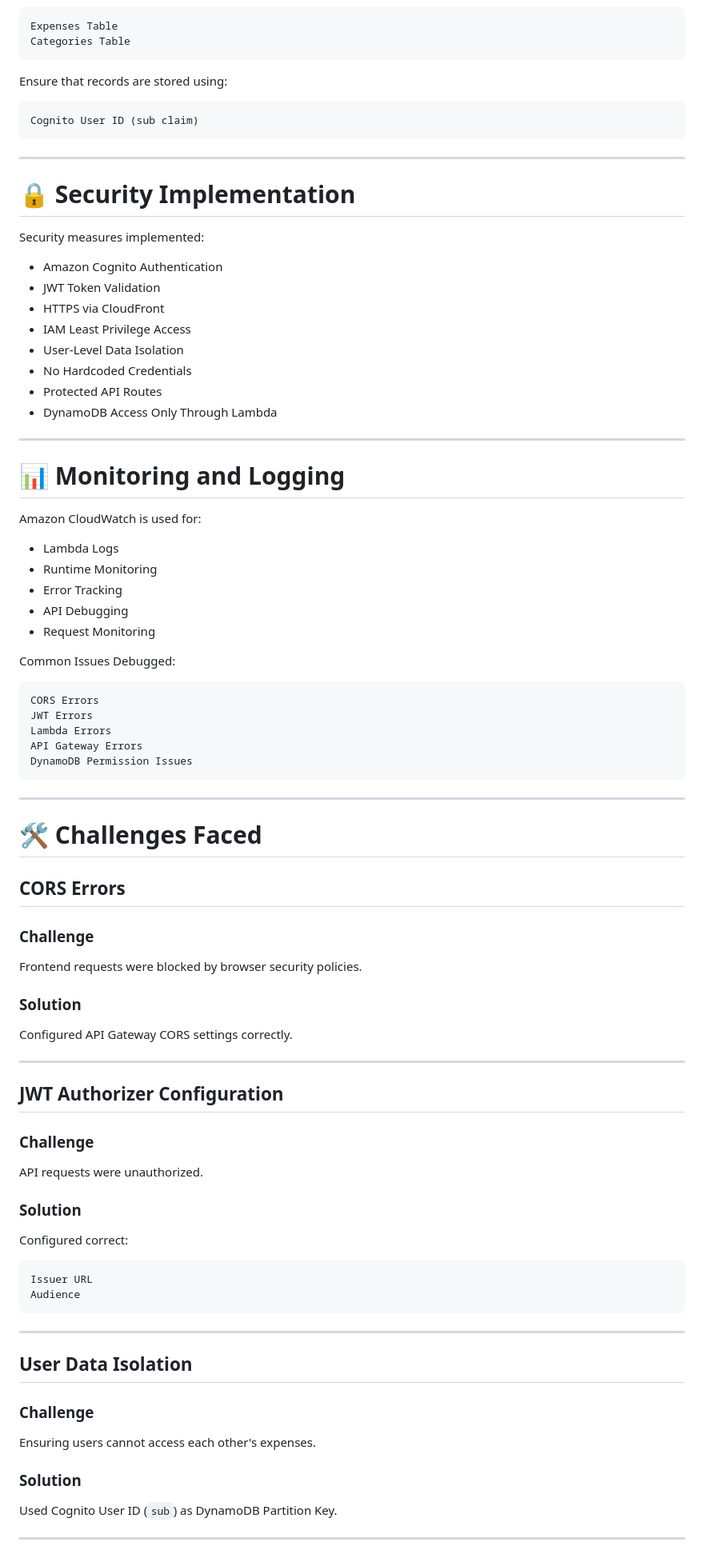
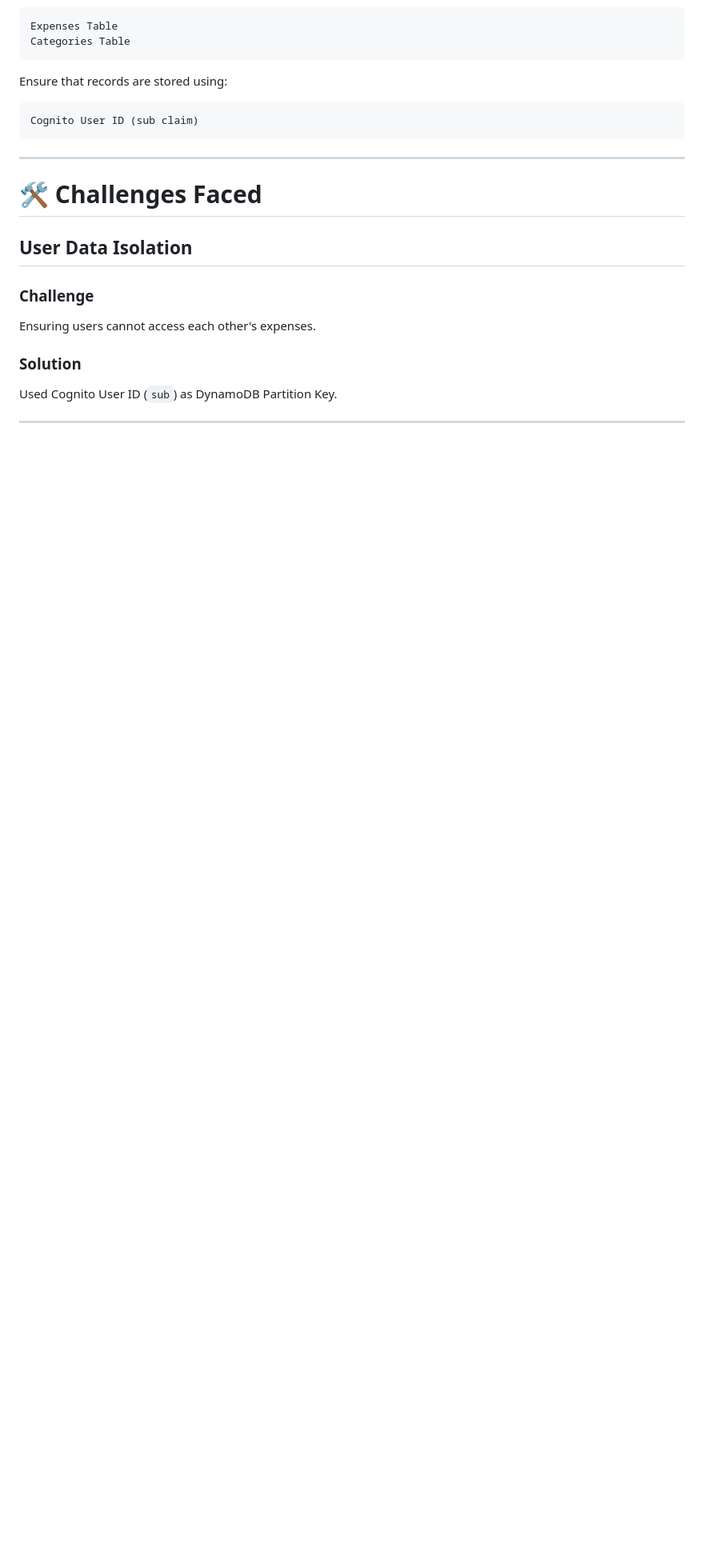
Before and after one commit to Its-Shiivam22/AWS-Serverless-Expense-Tracker-Application, a Markdown page: README.md, the part around one of its changes. Shown at 80% size. Drawn GitHub-style; blank space fills up the shorter version.

````diff
--- a/README.md
+++ b/README.md
@@ -602,73 +625,7 @@ Cognito User ID (sub claim)
 
 ---
 
-# 🔒 Security Implementation
-
-Security measures implemented:
-
-- Amazon Cognito Authentication
-- JWT Token Validation
-- HTTPS via CloudFront
-- IAM Least Privilege Access
-- User-Level Data Isolation
-- No Hardcoded Credentials
-- Protected API Routes
-- DynamoDB Access Only Through Lambda
-
----
-
-# 📊 Monitoring and Logging
-
-Amazon CloudWatch is used for:
-
-- Lambda Logs
-- Runtime Monitoring
-- Error Tracking
-- API Debugging
-- Request Monitoring
-
-Common Issues Debugged:
-
-```text
-CORS Errors
-JWT Errors
-Lambda Errors
-API Gateway Errors
-DynamoDB Permission Issues
-```
-
----
-
 # 🛠️ Challenges Faced
-
-## CORS Errors
-
-### Challenge
-
-Frontend requests were blocked by browser security policies.
-
-### Solution
-
-Configured API Gateway CORS settings correctly.
-
----
-
-## JWT Authorizer Configuration
-
-### Challenge
-
-API requests were unauthorized.
-
-### Solution
-
-Configured correct:
-
-```text
-Issuer URL
-Audience
-```
-
----
 
 ## User Data Isolation
 
````
Also changed, not shown: other parts of README.md (+36 -42 lines).
